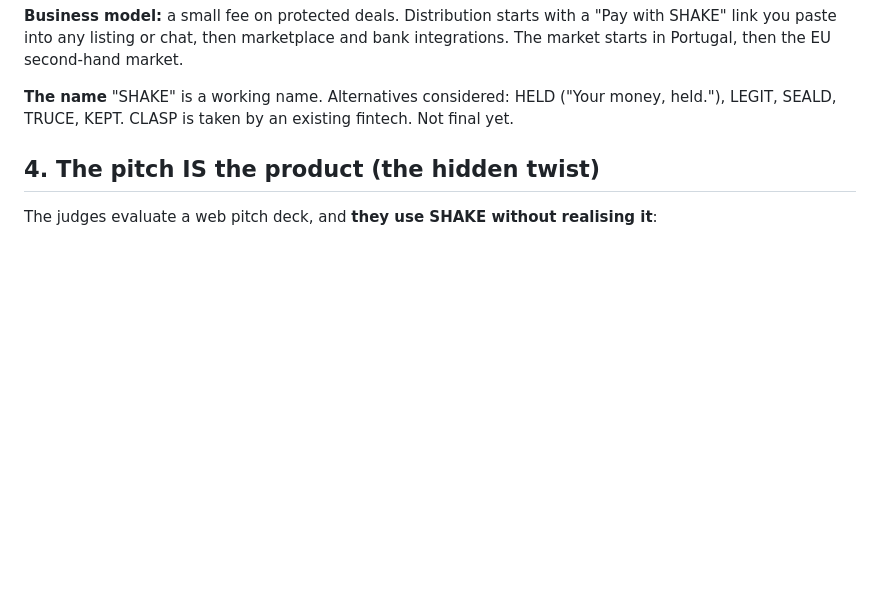
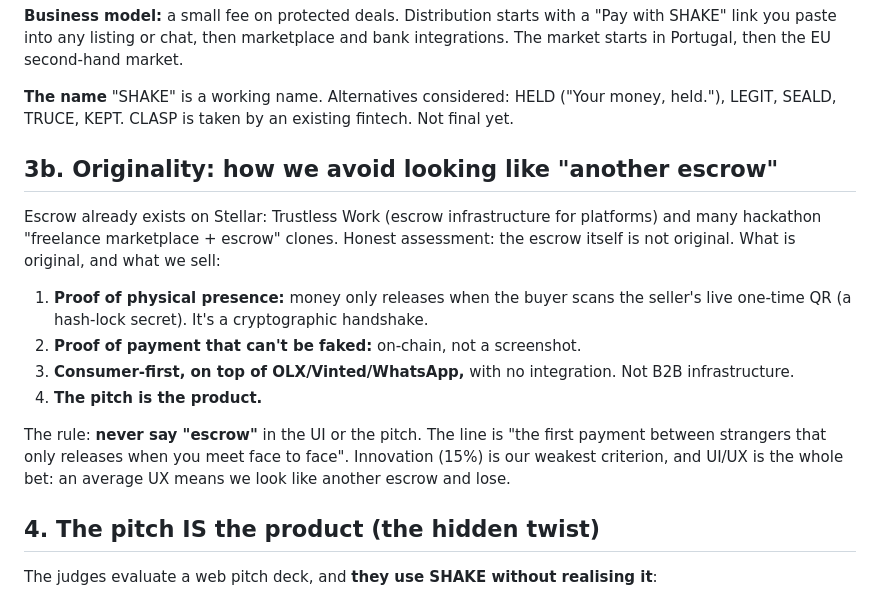
Before and after one commit to franciscogfsm/shake, a Markdown page: CONTEXT.md, the part around the change. GitHub-like rendering; blank space fills up the shorter version.

```diff
--- a/CONTEXT.md
+++ b/CONTEXT.md
@@ -57,6 +57,15 @@ The core insight: **in these deals, proof of payment is an image, and images lie
 **Business model:** a small fee on protected deals. Distribution starts with a "Pay with SHAKE" link you paste into any listing or chat, then marketplace and bank integrations. The market starts in Portugal, then the EU second-hand market.
 
 **The name** "SHAKE" is a working name. Alternatives considered: HELD ("Your money, held."), LEGIT, SEALD, TRUCE, KEPT. CLASP is taken by an existing fintech. Not final yet.
+
+## 3b. Originality: how we avoid looking like "another escrow"
+Escrow already exists on Stellar: Trustless Work (escrow infrastructure for platforms) and many hackathon "freelance marketplace + escrow" clones. Honest assessment: the escrow itself is not original. What is original, and what we sell:
+1. **Proof of physical presence:** money only releases when the buyer scans the seller's live one-time QR (a hash-lock secret). It's a cryptographic handshake.
+2. **Proof of payment that can't be faked:** on-chain, not a screenshot.
+3. **Consumer-first, on top of OLX/Vinted/WhatsApp,** with no integration. Not B2B infrastructure.
+4. **The pitch is the product.**
+
+The rule: **never say "escrow"** in the UI or the pitch. The line is "the first payment between strangers that only releases when you meet face to face". Innovation (15%) is our weakest criterion, and UI/UX is the whole bet: an average UX means we look like another escrow and lose.
 
 ## 4. The pitch IS the product (the hidden twist)
 The judges evaluate a web pitch deck, and **they use SHAKE without realising it**:
```
Also changed, not shown: CLAUDE.md (+26 -1 lines).
